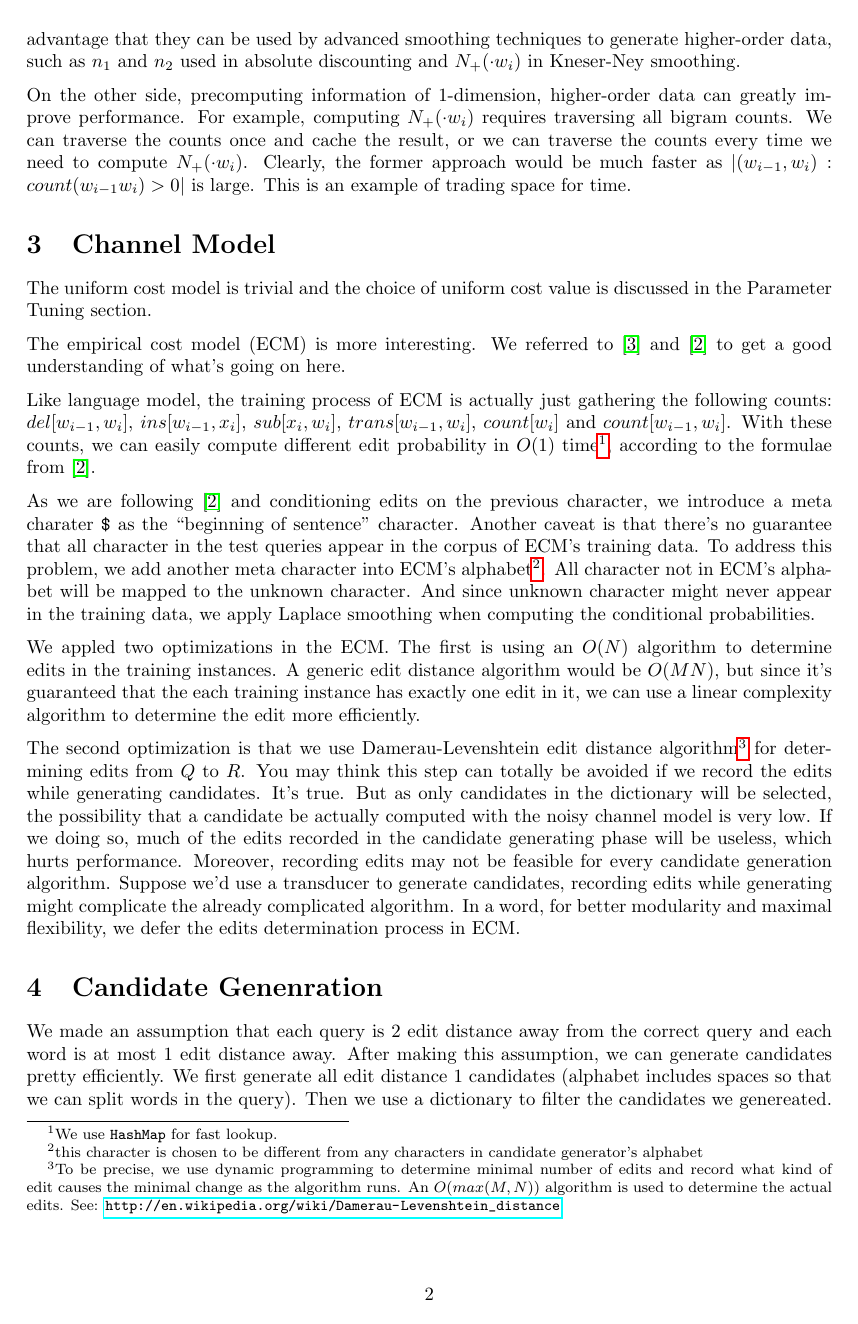
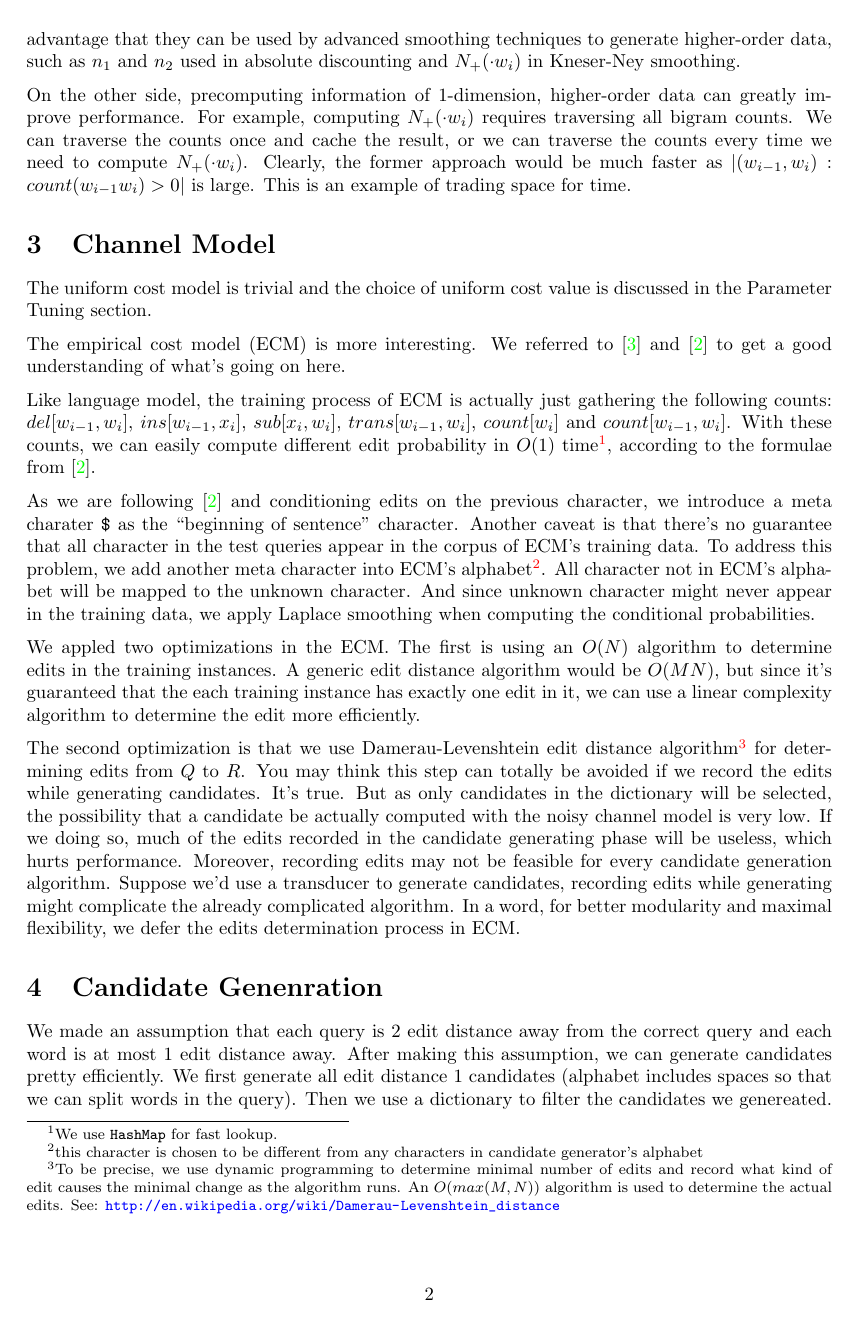
Before and after one commit to jhasudhakar/CS276-PA2, a LaTeX document (report.tex): page 2 of 5. Compiled offline with pdfLaTeX.

Commit message:
put hyperref package at the end

```diff
--- a/report.tex
+++ b/report.tex
@@ -1,11 +1,11 @@
 \documentclass{article}
 
 \usepackage{enumerate}
-\usepackage{hyperref}
 \usepackage[bottom=1in,top=1in]{geometry}
 \usepackage{parskip}
 \usepackage{graphicx}
 \usepackage{subcaption}
+\usepackage[pdftex,colorlinks,urlcolor=blue]{hyperref}
 
 \geometry{letterpaper}
 
```
